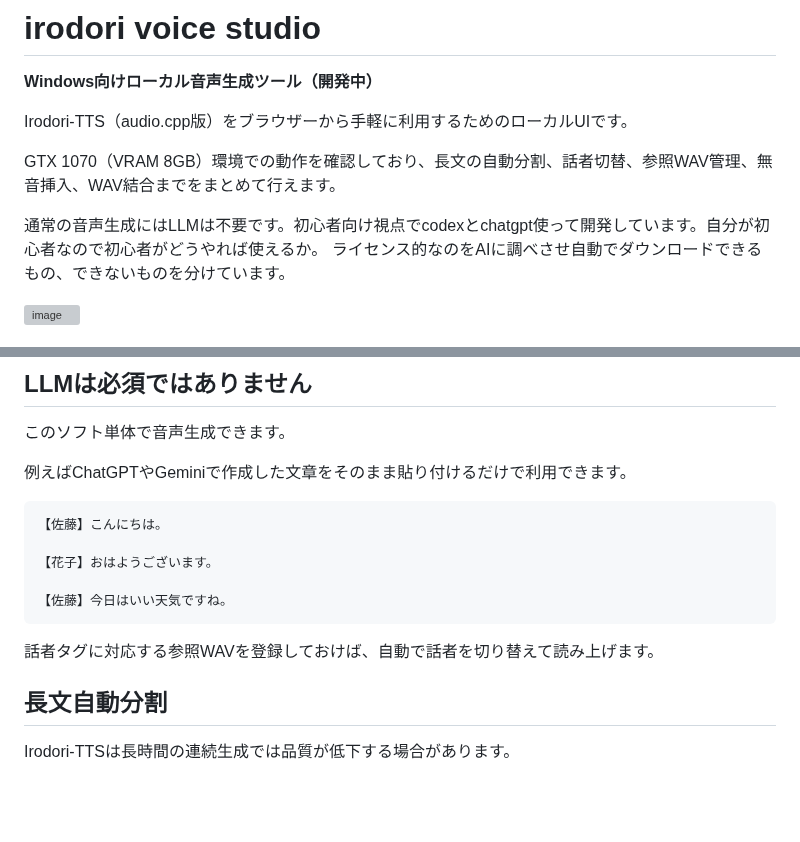
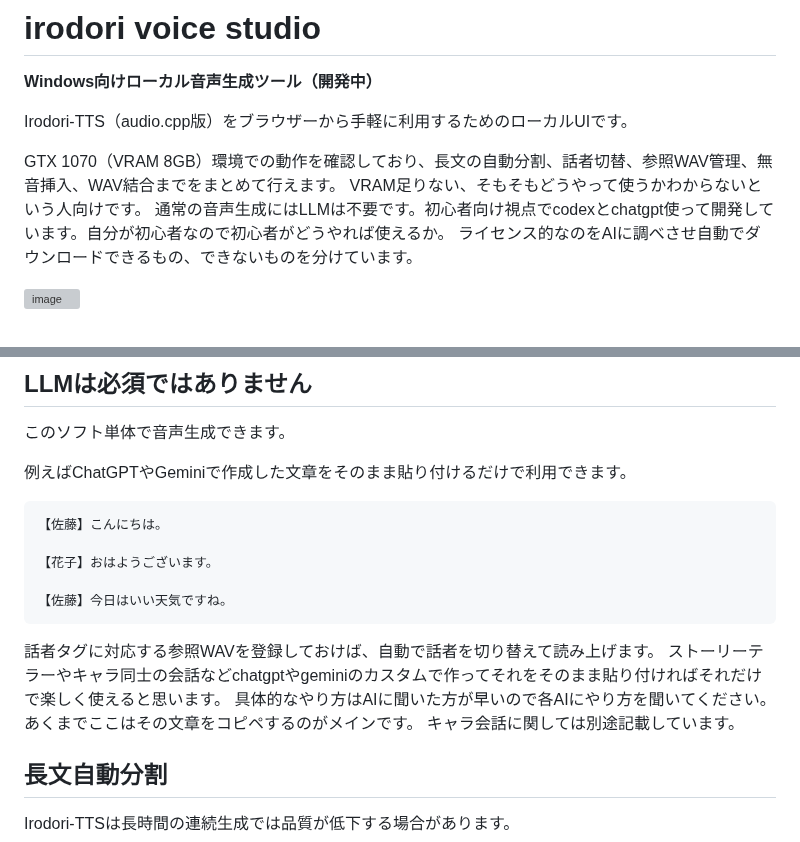
Before and after one commit to rucks1989-blip/irodori-voice-studio, a Markdown page: README.md, 2 parts joined by grey strips. GitHub-like rendering; blank space fills up the shorter version; grey boxes are pictures that could not be loaded.

````diff
--- a/README.md
+++ b/README.md
@@ -5,7 +5,7 @@
 Irodori-TTS（audio.cpp版）をブラウザーから手軽に利用するためのローカルUIです。
 
 GTX 1070（VRAM 8GB）環境での動作を確認しており、長文の自動分割、話者切替、参照WAV管理、無音挿入、WAV結合までをまとめて行えます。
-
+VRAM足りない、そもそもどうやって使うかわからないという人向けです。
 通常の音声生成にはLLMは不要です。初心者向け視点でcodexとchatgpt使って開発しています。自分が初心者なので初心者がどうやれば使えるか。
 ライセンス的なのをAIに調べさせ自動でダウンロードできるもの、できないものを分けています。
 
@@ -37,8 +37,10 @@ GTX 1070（VRAM 8GB）環境での動作を確認しており、長文の自動
 
 【佐藤】今日はいい天気ですね。
 ```
-
 話者タグに対応する参照WAVを登録しておけば、自動で話者を切り替えて読み上げます。
+ストーリーテラーやキャラ同士の会話などchatgptやgeminiのカスタムで作ってそれをそのまま貼り付ければそれだけで楽しく使えると思います。
+具体的なやり方はAIに聞いた方が早いので各AIにやり方を聞いてください。あくまでここはその文章をコピペするのがメインです。
+キャラ会話に関しては別途記載しています。
 
 ## 長文自動分割
 
````
